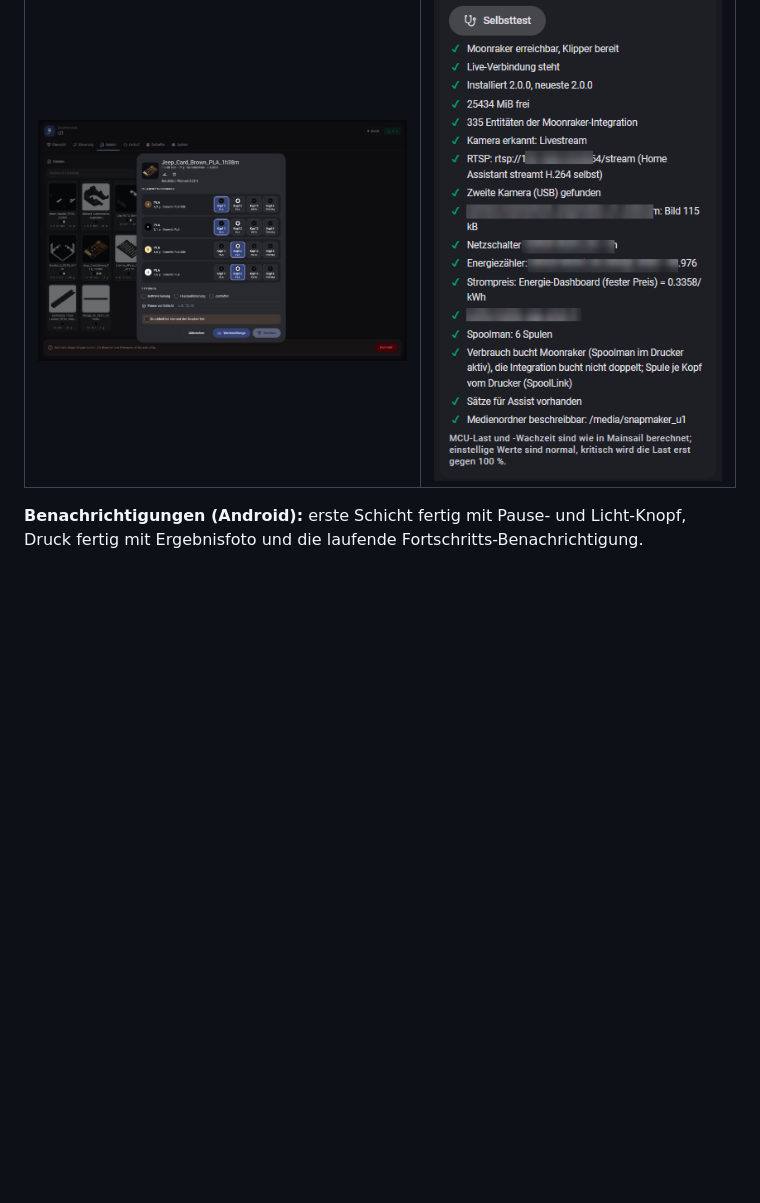
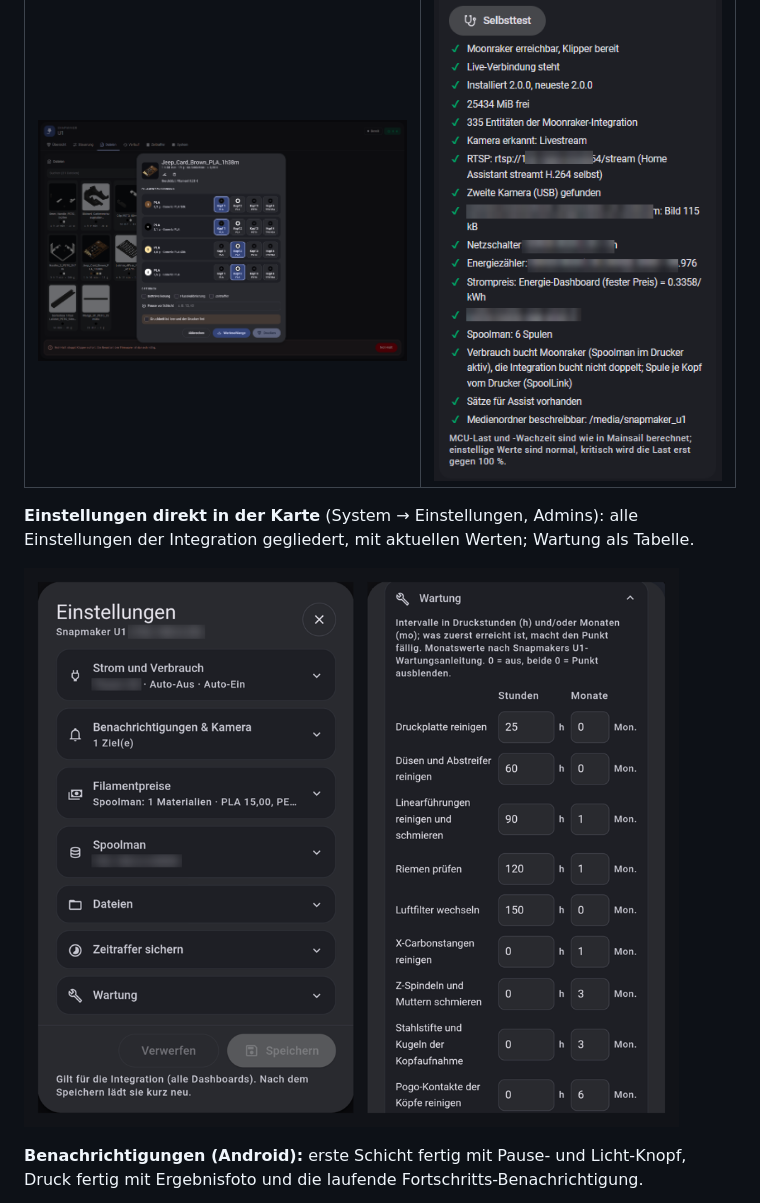
Before and after one commit to Ironoxx/ha-snapmaker-u1-card, a Markdown page: README.de.md, the part around the change. Rendered like a GitHub page; pictures changed too: docs/screenshots/einstellungen.png (added); blank space fills up the shorter version.

```diff
--- a/README.de.md
+++ b/README.de.md
@@ -79,6 +79,10 @@ Alles läuft über die Home-Assistant-Verbindung. Das funktioniert lokal, über
 | ![Objekt ausschließen](docs/screenshots/objekte.png) | ![Zeitraffer](docs/screenshots/zeitraffer.png) |
 | **Druckstart mit Filamentzuordnung** | **Selbsttest** |
 | ![Druckstart](docs/screenshots/druckstart.png) | ![Selbsttest](docs/screenshots/selbsttest.png) |
+
+**Einstellungen direkt in der Karte** (System → Einstellungen, Admins): alle Einstellungen der Integration gegliedert, mit aktuellen Werten; Wartung als Tabelle.
+
+![Einstellungen](docs/screenshots/einstellungen.png)
 
 **Benachrichtigungen (Android):** erste Schicht fertig mit Pause- und Licht-Knopf, Druck fertig mit Ergebnisfoto und die laufende Fortschritts-Benachrichtigung.
 
```
Also changed, not shown: README.md (+4 -0 lines), 5 other files.
